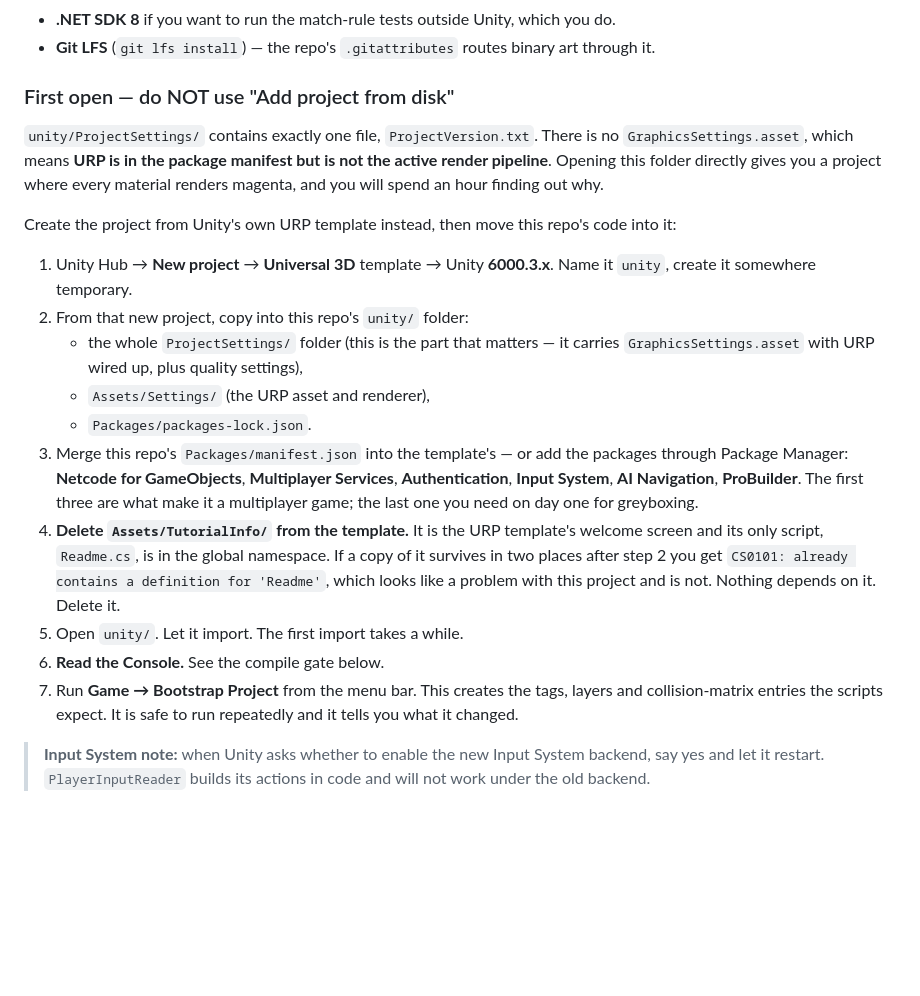
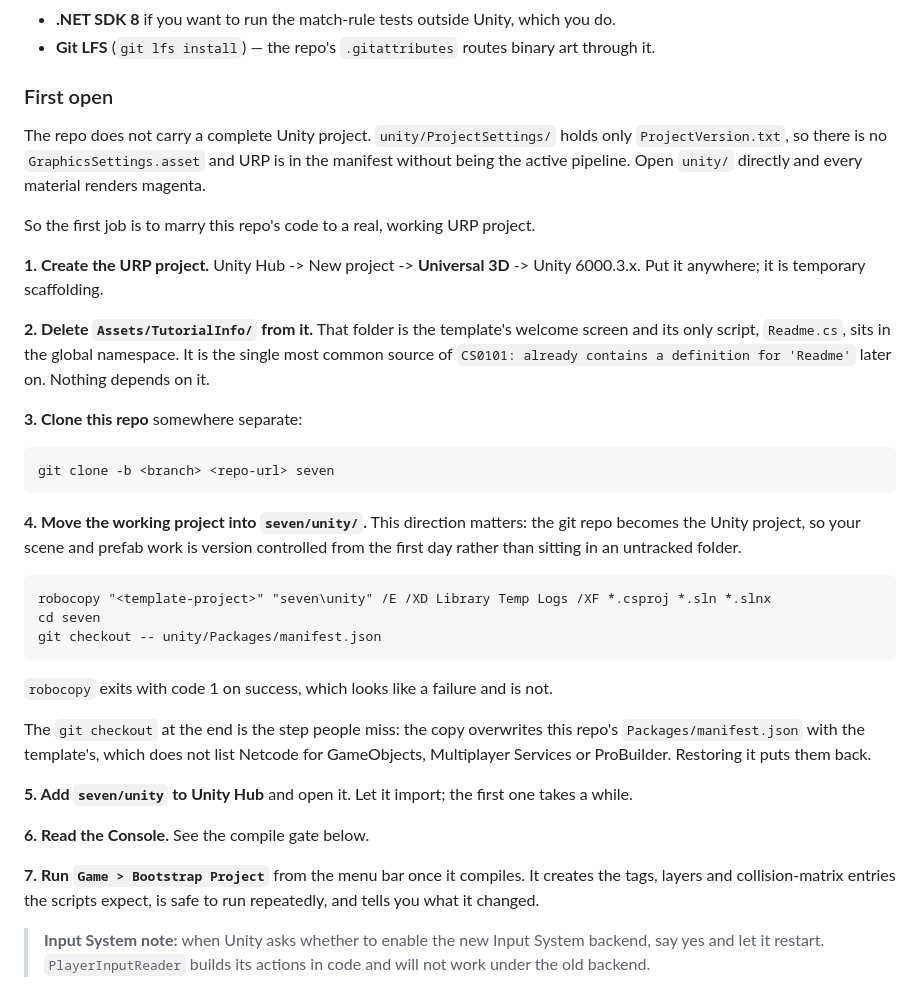
Before and after one commit to gemini910606/project-seven, a Markdown page: docs/SETUP.md, the part around the change. GitHub-like rendering; blank space fills up the shorter version.

Commit message:
Rewrite first-open in the direction people actually work
The old steps said to create a URP template project and then copy pieces of it
back into this repo's unity/ folder. That is backwards from what anyone does
naturally, and following it produced a bare template project at
D:\GTA7\project-seven with no .git, no docs, and none of this repo's code in it -
which is why the only compile errors seen so far came from the template.

The steps now go the other way: create the template project, clone the repo, then
move the working project into the clone's unity/ folder with robocopy. The git
repo becomes the Unity project, so scene and prefab work is version controlled
from day one instead of sitting untracked.

Two things that bite and are now called out: robocopy exits 1 on success, and the
copy overwrites this repo's manifest.json with the template's, which has no
Netcode for GameObjects, Multiplayer Services or ProBuilder in it. A
`git checkout -- unity/Packages/manifest.json` puts them back.

Deleting Assets/TutorialInfo is promoted to a numbered step. The real project hit
CS0101 from an "Assets/TutorialInfo 1" folder - Windows' collision suffix, so the
duplicate came from the copy itself.

````diff
--- a/docs/SETUP.md
+++ b/docs/SETUP.md
@@ -22,39 +22,53 @@ One deployable: the Unity game. There is no backend any more — see
 - **Git LFS** (`git lfs install`) — the repo's `.gitattributes` routes binary art
   through it.
 
-### First open — do NOT use "Add project from disk"
+### First open
 
-`unity/ProjectSettings/` contains exactly one file, `ProjectVersion.txt`. There
-is no `GraphicsSettings.asset`, which means **URP is in the package manifest but
-is not the active render pipeline**. Opening this folder directly gives you a
-project where every material renders magenta, and you will spend an hour finding
-out why.
+The repo does not carry a complete Unity project. `unity/ProjectSettings/` holds
+only `ProjectVersion.txt`, so there is no `GraphicsSettings.asset` and URP is in
+the manifest without being the active pipeline. Open `unity/` directly and every
+material renders magenta.
 
-Create the project from Unity's own URP template instead, then move this repo's
-code into it:
+So the first job is to marry this repo's code to a real, working URP project.
 
-1. Unity Hub → **New project** → **Universal 3D** template → Unity **6000.3.x**.
-   Name it `unity`, create it somewhere temporary.
-2. From that new project, copy into this repo's `unity/` folder:
-   - the whole `ProjectSettings/` folder (this is the part that matters — it
-     carries `GraphicsSettings.asset` with URP wired up, plus quality settings),
-   - `Assets/Settings/` (the URP asset and renderer),
-   - `Packages/packages-lock.json`.
-3. Merge this repo's `Packages/manifest.json` into the template's — or add the
-   packages through Package Manager: **Netcode for GameObjects**, **Multiplayer
-   Services**, **Authentication**, **Input System**, **AI Navigation**,
-   **ProBuilder**. The first three are what make it a multiplayer game; the last
-   one you need on day one for greyboxing.
-4. **Delete `Assets/TutorialInfo/` from the template.** It is the URP template's
-   welcome screen and its only script, `Readme.cs`, is in the global namespace.
-   If a copy of it survives in two places after step 2 you get
-   `CS0101: already contains a definition for 'Readme'`, which looks like a
-   problem with this project and is not. Nothing depends on it. Delete it.
-5. Open `unity/`. Let it import. The first import takes a while.
-6. **Read the Console.** See the compile gate below.
-7. Run **Game → Bootstrap Project** from the menu bar. This creates the tags,
-   layers and collision-matrix entries the scripts expect. It is safe to run
-   repeatedly and it tells you what it changed.
+**1. Create the URP project.** Unity Hub -> New project -> **Universal 3D** ->
+Unity 6000.3.x. Put it anywhere; it is temporary scaffolding.
+
+**2. Delete `Assets/TutorialInfo/` from it.** That folder is the template's
+welcome screen and its only script, `Readme.cs`, sits in the global namespace. It
+is the single most common source of `CS0101: already contains a definition for
+'Readme'` later on. Nothing depends on it.
+
+**3. Clone this repo** somewhere separate:
+
+```
+git clone -b <branch> <repo-url> seven
+```
+
+**4. Move the working project into `seven/unity/`.** This direction matters: the
+git repo becomes the Unity project, so your scene and prefab work is version
+controlled from the first day rather than sitting in an untracked folder.
+
+```
+robocopy "<template-project>" "seven\unity" /E /XD Library Temp Logs /XF *.csproj *.sln *.slnx
+cd seven
+git checkout -- unity/Packages/manifest.json
+```
+
+`robocopy` exits with code 1 on success, which looks like a failure and is not.
+
+The `git checkout` at the end is the step people miss: the copy overwrites this
+repo's `Packages/manifest.json` with the template's, which does not list Netcode
+for GameObjects, Multiplayer Services or ProBuilder. Restoring it puts them back.
+
+**5. Add `seven/unity` to Unity Hub** and open it. Let it import; the first one
+takes a while.
+
+**6. Read the Console.** See the compile gate below.
+
+**7. Run `Game > Bootstrap Project`** from the menu bar once it compiles. It
+creates the tags, layers and collision-matrix entries the scripts expect, is safe
+to run repeatedly, and tells you what it changed.
 
 > **Input System note:** when Unity asks whether to enable the new Input System
 > backend, say yes and let it restart. `PlayerInputReader` builds its actions in
````
